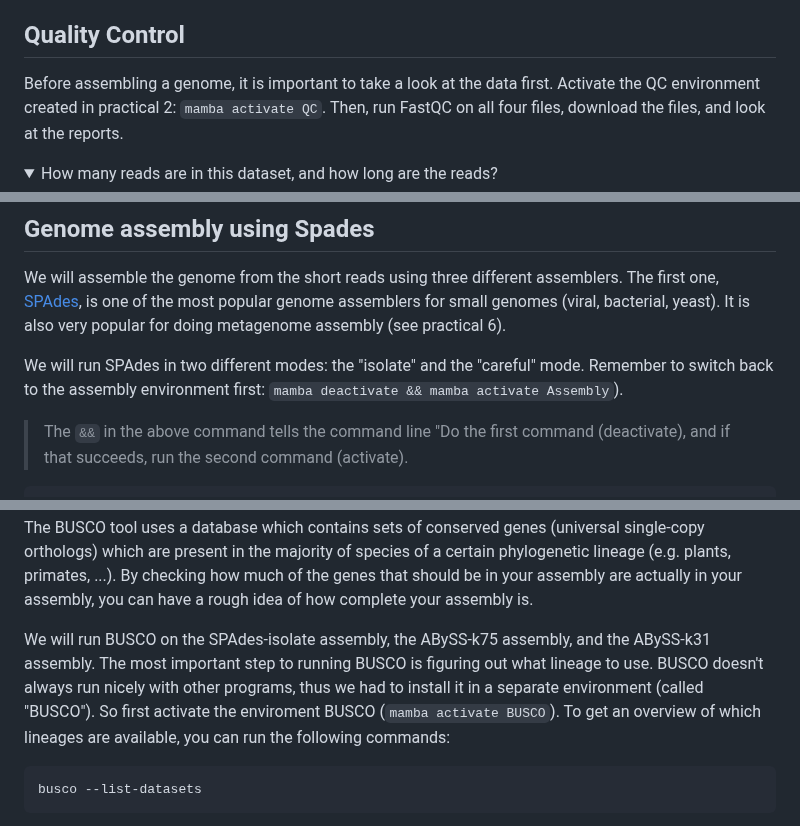
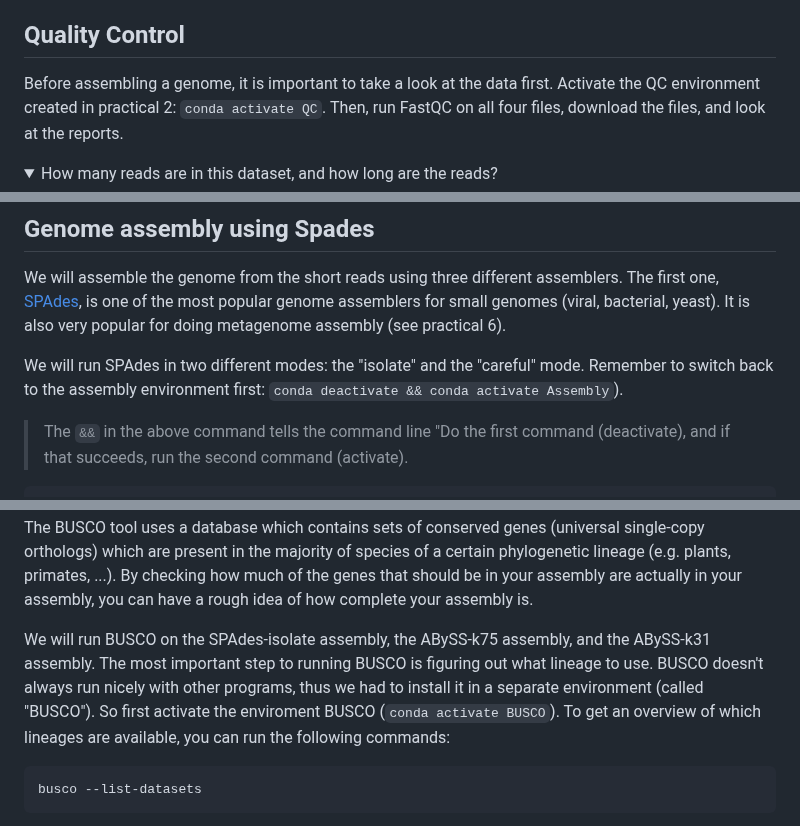
Before and after one commit to bramdanneels/IntroOmicsPract, a Markdown page: Practicals/03_GenomeAssembly.md, 3 parts joined by grey strips. Rendered like a GitHub page; folded sections open.

````diff
--- a/Practicals/03_GenomeAssembly.md
+++ b/Practicals/03_GenomeAssembly.md
@@ -111,7 +111,7 @@ For an overview of the data used in this practical, please see the [information
 ## Quality Control
 
 Before assembling a genome, it is important to take a look at the data first.
-Activate the QC environment created in practical 2: `mamba activate QC`.
+Activate the QC environment created in practical 2: `conda activate QC`.
 Then, run FastQC on all four files, download the files, and look at the reports.
 
 <details>
@@ -145,7 +145,7 @@ We will assemble the genome from the short reads using three different assembler
 The first one, [SPAdes](https://github.com/ablab/spades), is one of the most popular genome assemblers for small genomes (viral, bacterial, yeast).
 It is also very popular for doing metagenome assembly (see practical 6).
 
-We will run SPAdes in two different modes: the "isolate" and the "careful" mode. Remember to switch back to the assembly environment first: `mamba deactivate && mamba activate Assembly`).
+We will run SPAdes in two different modes: the "isolate" and the "careful" mode. Remember to switch back to the assembly environment first: `conda deactivate && conda activate Assembly`).
 > The `&&` in the above command tells the command line "Do the first command (deactivate), and if that succeeds, run the second command (activate).
 
 ```
@@ -376,7 +376,7 @@ The BUSCO tool uses a database which contains sets of conserved genes (universal
 By checking how much of the genes that should be in your assembly are actually in your assembly, you can have a rough idea of how complete your assembly is.
 
 We will run BUSCO on the SPAdes-isolate assembly, the ABySS-k75 assembly, and the ABySS-k31 assembly. The most important step to running BUSCO is figuring out what lineage to use.
-BUSCO doesn't always run nicely with other programs, thus we had to install it in a separate environment (called "BUSCO"). So first activate the enviroment BUSCO (`mamba activate BUSCO`).
+BUSCO doesn't always run nicely with other programs, thus we had to install it in a separate environment (called "BUSCO"). So first activate the enviroment BUSCO (`conda activate BUSCO`).
 To get an overview of which lineages are available, you can run the following commands:
 
 ```
````
Also changed, not shown: Practicals/02_QC.md (+2 -2 lines), Practicals/04_ReadMapping.md (+1 -1 lines).
